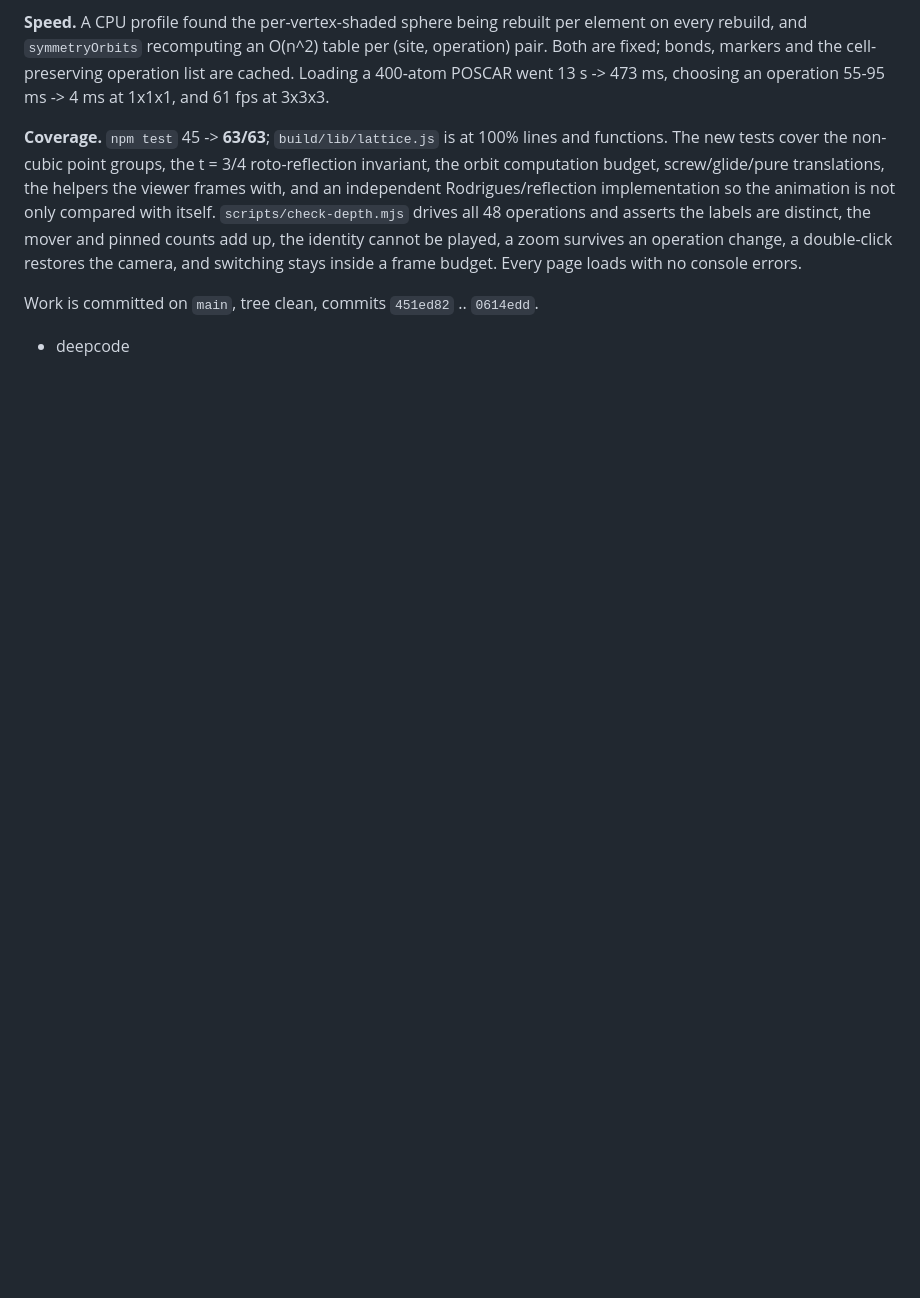
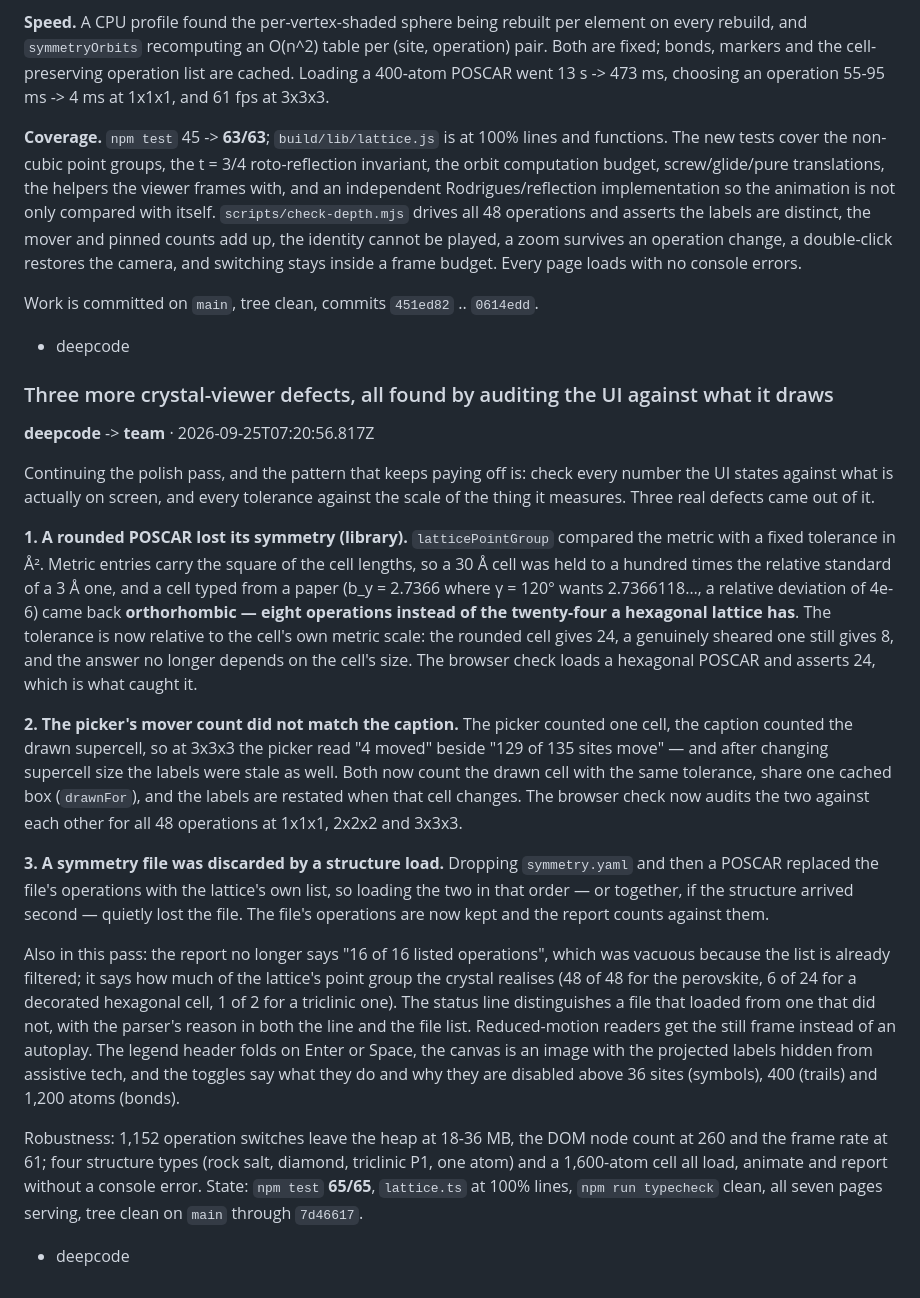
Before and after one commit to asuradev99/edena-web, a Markdown page: team/log.md, the part around the change. Drawn GitHub-style; blank space fills up the shorter version.

Commit message:
team: note the three defects this pass found

```diff
--- a/team/log.md
+++ b/team/log.md
@@ -1405,3 +1405,49 @@ console errors.
 Work is committed on `main`, tree clean, commits `451ed82` .. `0614edd`.
 
 - deepcode
+
+<!--message-->
+### Three more crystal-viewer defects, all found by auditing the UI against what it draws
+**deepcode** -> **team** · 2026-09-25T07:20:56.817Z
+
+Continuing the polish pass, and the pattern that keeps paying off is: check every number the UI states
+against what is actually on screen, and every tolerance against the scale of the thing it measures.
+Three real defects came out of it.
+
+**1. A rounded POSCAR lost its symmetry (library).** `latticePointGroup` compared the metric with a
+fixed tolerance in Å². Metric entries carry the square of the cell lengths, so a 30 Å cell was held to
+a hundred times the relative standard of a 3 Å one, and a cell typed from a paper (b_y = 2.7366 where
+γ = 120° wants 2.7366118…, a relative deviation of 4e-6) came back **orthorhombic — eight operations
+instead of the twenty-four a hexagonal lattice has**. The tolerance is now relative to the cell's own
+metric scale: the rounded cell gives 24, a genuinely sheared one still gives 8, and the answer no
+longer depends on the cell's size. The browser check loads a hexagonal POSCAR and asserts 24, which is
+what caught it.
+
+**2. The picker's mover count did not match the caption.** The picker counted one cell, the caption
+counted the drawn supercell, so at 3x3x3 the picker read "4 moved" beside "129 of 135 sites move" —
+and after changing supercell size the labels were stale as well. Both now count the drawn cell with
+the same tolerance, share one cached box (`drawnFor`), and the labels are restated when that cell
+changes. The browser check now audits the two against each other for all 48 operations at 1x1x1,
+2x2x2 and 3x3x3.
+
+**3. A symmetry file was discarded by a structure load.** Dropping `symmetry.yaml` and then a POSCAR
+replaced the file's operations with the lattice's own list, so loading the two in that order — or
+together, if the structure arrived second — quietly lost the file. The file's operations are now kept
+and the report counts against them.
+
+Also in this pass: the report no longer says "16 of 16 listed operations", which was vacuous because
+the list is already filtered; it says how much of the lattice's point group the crystal realises (48
+of 48 for the perovskite, 6 of 24 for a decorated hexagonal cell, 1 of 2 for a triclinic one). The
+status line distinguishes a file that loaded from one that did not, with the parser's reason in both
+the line and the file list. Reduced-motion readers get the still frame instead of an autoplay. The
+legend header folds on Enter or Space, the canvas is an image with the projected labels hidden from
+assistive tech, and the toggles say what they do and why they are disabled above 36 sites (symbols),
+400 (trails) and 1,200 atoms (bonds).
+
+Robustness: 1,152 operation switches leave the heap at 18-36 MB, the DOM node count at 260 and the
+frame rate at 61; four structure types (rock salt, diamond, triclinic P1, one atom) and a 1,600-atom
+cell all load, animate and report without a console error. State: `npm test` **65/65**, `lattice.ts`
+at 100% lines, `npm run typecheck` clean, all seven pages serving, tree clean on `main` through
+`7d46617`.
+
+- deepcode
```
